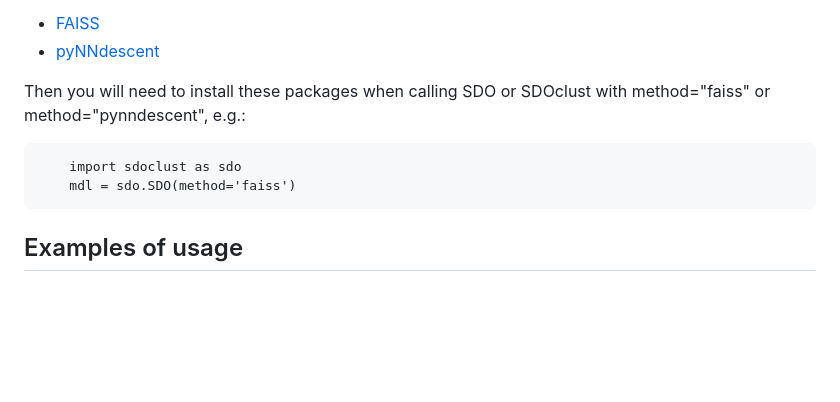
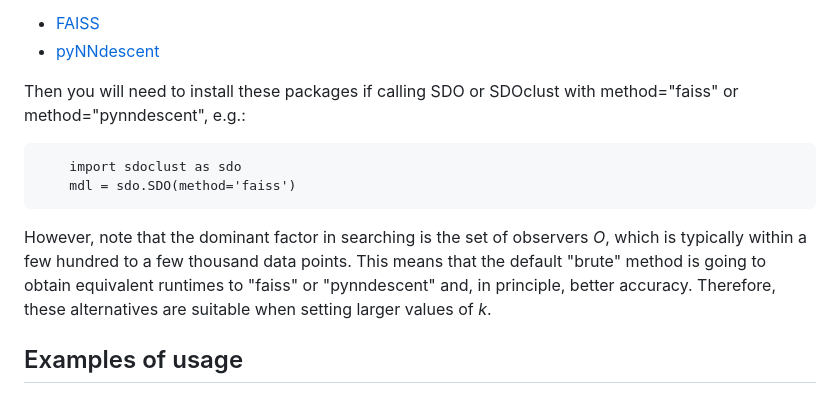
Before and after one commit to CN-TU/pysdoclust, a Markdown page: README.md, the part around the change. Rendered like a GitHub page; blank space fills up the shorter version.

```diff
--- a/README.md
+++ b/README.md
@@ -36,11 +36,12 @@ By default, SDO uses distance.cdist (from the scipy package) for calculating poi
 - [FAISS](https://pypi.org/project/faiss-cpu/)
 - [pyNNdescent](https://pypi.org/project/pynndescent/)
 
-Then you will need to install these packages when calling SDO or SDOclust with method="faiss" or method="pynndescent", e.g.:
+Then you will need to install these packages if calling SDO or SDOclust with method="faiss" or method="pynndescent", e.g.:
 
         import sdoclust as sdo
         mdl = sdo.SDO(method='faiss')
 
+However, note that the dominant factor in searching is the set of observers *O*, which is typically within a few hundred to a few thousand data points. This means that the default "brute" method is going to obtain equivalent runtimes to "faiss" or "pynndescent" and, in principle, better accuracy. Therefore, these alternatives are suitable when setting larger values of *k*.
 
 ## Examples of usage
 
```
